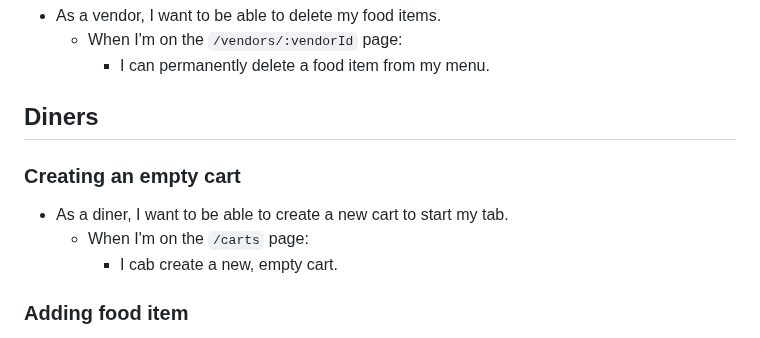
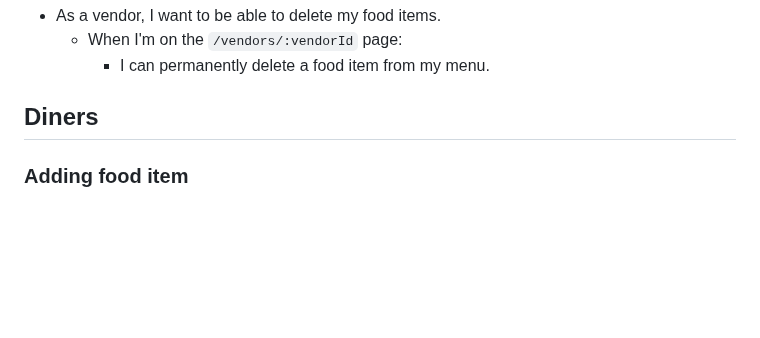
Before and after one commit to 241209-NET/Ludia_Park, a Markdown page: README.md, the part around the change. Drawn GitHub-style; blank space fills up the shorter version.

Commit message:
took out mistake

```diff
--- a/README.md
+++ b/README.md
@@ -22,11 +22,6 @@
 
 
 ## Diners
-
-### Creating an empty cart
-* As a diner, I want to be able to create a new cart to start my tab.
-  * When I'm on the `/carts` page:
-    * I cab create a new, empty cart.
 
 ### Adding food item
 * As a diner, I want to be able to add new food items with its quantity to my cart.
```
